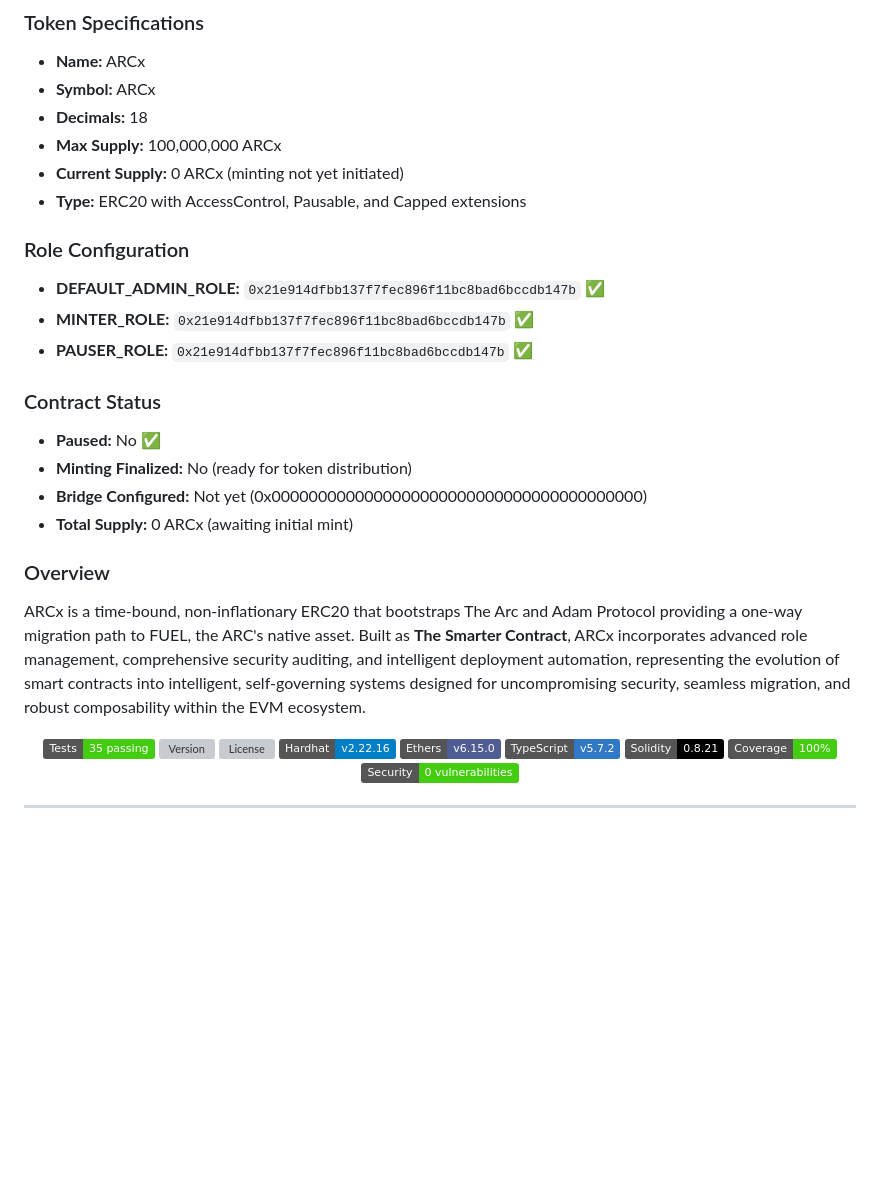
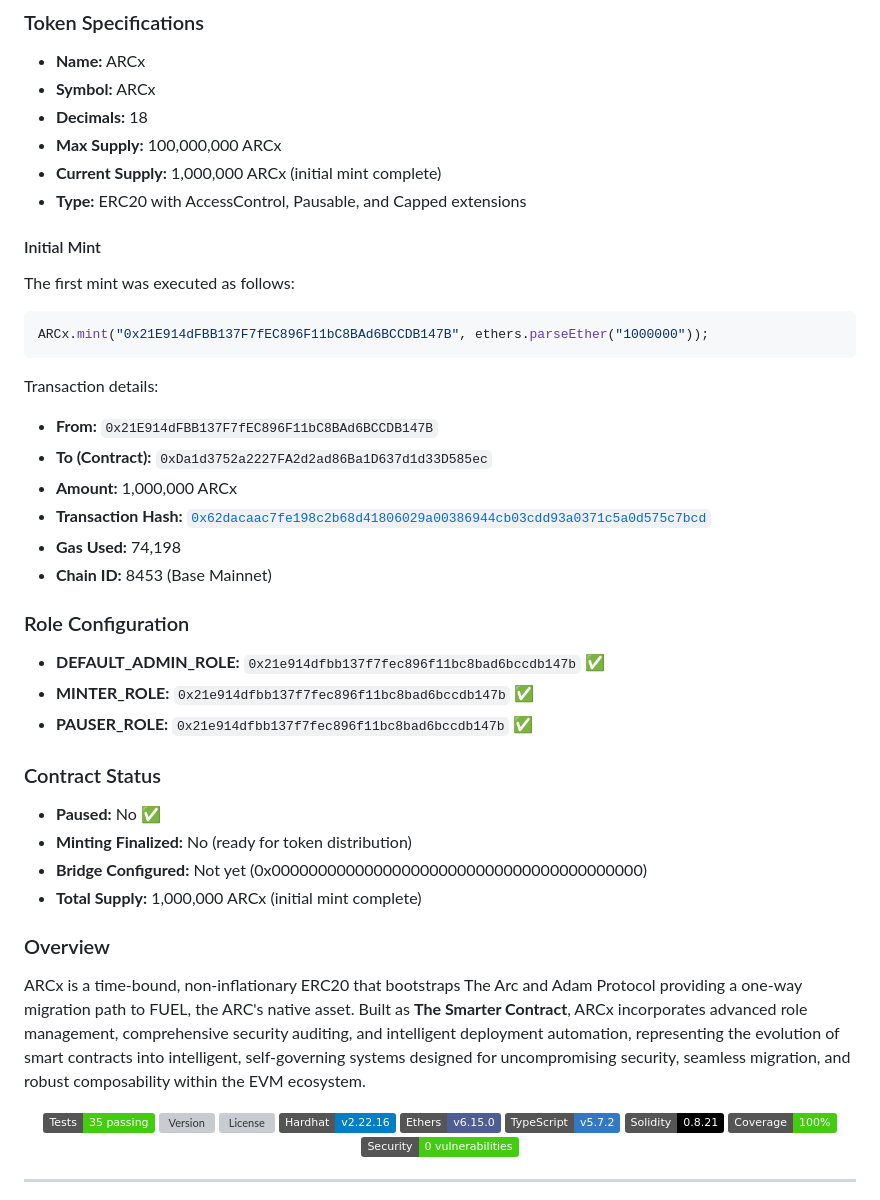
Before and after one commit to Artifact-Virtual/arcx_token, a Markdown page: README.md, the part around the change printed below. Drawn GitHub-style; badges without logos; blank space fills up the shorter version; grey boxes are pictures that could not be loaded.

````diff
--- a/README.md
+++ b/README.md
@@ -21,8 +21,25 @@
 - **Symbol:** ARCx
 - **Decimals:** 18
 - **Max Supply:** 100,000,000 ARCx
-- **Current Supply:** 0 ARCx (minting not yet initiated)
+- **Current Supply:** 1,000,000 ARCx (initial mint complete)
 - **Type:** ERC20 with AccessControl, Pausable, and Capped extensions
+
+#### Initial Mint
+
+The first mint was executed as follows:
+
+```js
+ARCx.mint("0x21E914dFBB137F7fEC896F11bC8BAd6BCCDB147B", ethers.parseEther("1000000"));
+```
+
+Transaction details:
+
+- **From:** `0x21E914dFBB137F7fEC896F11bC8BAd6BCCDB147B`
+- **To (Contract):** `0xDa1d3752a2227FA2d2ad86Ba1D637d1d33D585ec`
+- **Amount:** 1,000,000 ARCx
+- **Transaction Hash:** [`0x62dacaac7fe198c2b68d41806029a00386944cb03cdd93a0371c5a0d575c7bcd`](https://basescan.org/tx/0x62dacaac7fe198c2b68d41806029a00386944cb03cdd93a0371c5a0d575c7bcd)
+- **Gas Used:** 74,198
+- **Chain ID:** 8453 (Base Mainnet)
 
 ### Role Configuration
 
@@ -35,12 +52,11 @@
 - **Paused:** No ✅
 - **Minting Finalized:** No (ready for token distribution)
 - **Bridge Configured:** Not yet (0x0000000000000000000000000000000000000000)
-- **Total Supply:** 0 ARCx (awaiting initial mint)
+- **Total Supply:** 1,000,000 ARCx (initial mint complete)
 
 ### Overview
 
 ARCx is a time-bound, non-inflationary ERC20 that bootstraps The Arc and Adam Protocol providing a one-way migration path to FUEL, the ARC's native asset. Built as **The Smarter Contract**, ARCx incorporates advanced role management, comprehensive security auditing, and intelligent deployment automation, representing the evolution of smart contracts into intelligent, self-governing systems designed for uncompromising security, seamless migration, and robust composability within the EVM ecosystem.
-
 
 <!-- Badges -->
 <p align="center">
````
Also changed, not shown: other parts of README.md (+27 -1 lines).
